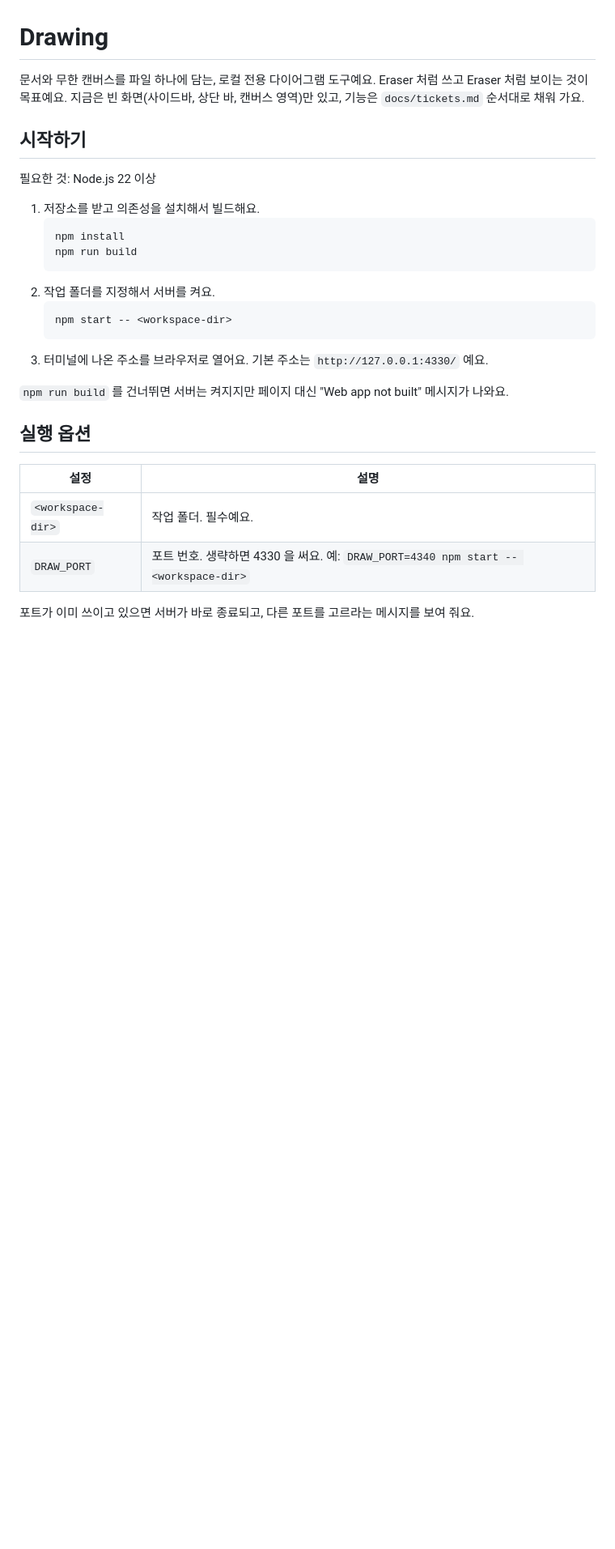
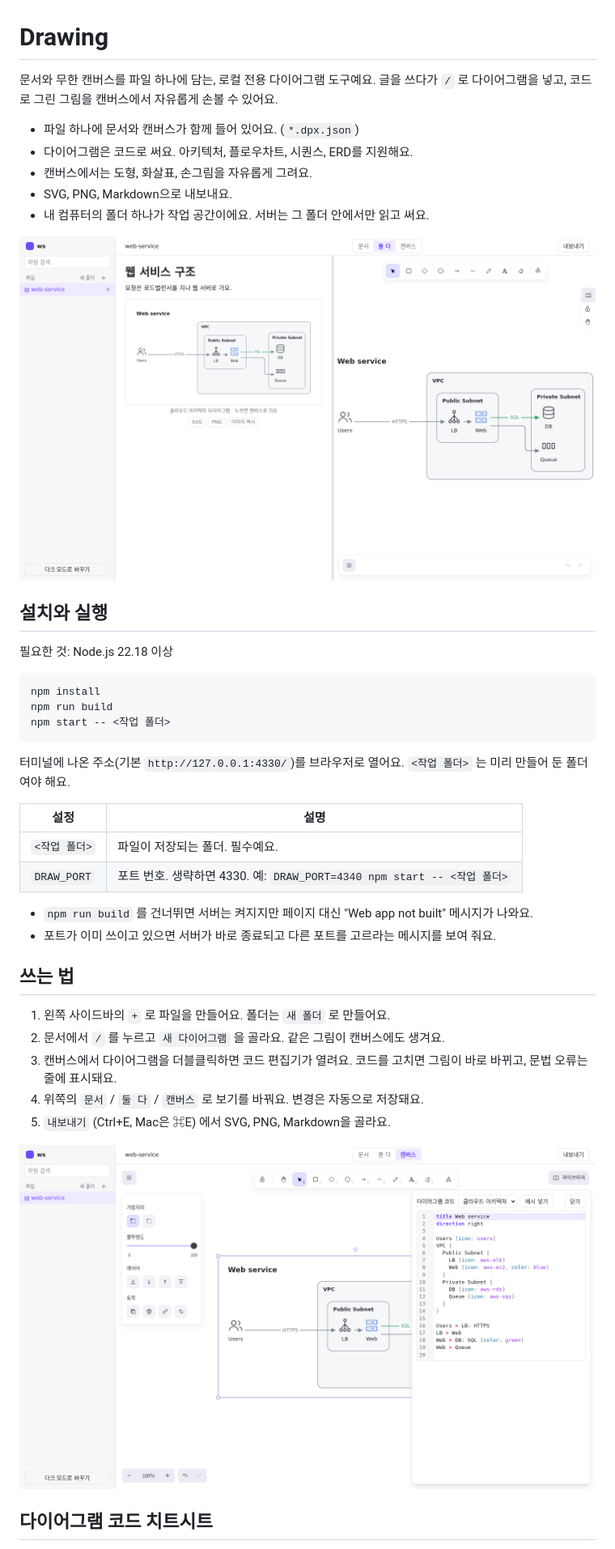
Before and after one commit to chanyee725/Drawing, a Markdown page: README.md, the part around one of its changes. Shown at 81% size. GitHub-like rendering; pictures changed too: docs/images/code-editor.png (added), docs/images/overview.png (added); blank space fills up the shorter version.

Commit message:
docs(readme): rewrite in Korean with install, screenshots, DSL cheat sheet, shortcuts, e2e and limits
Co-Authored-By: Claude Sonnet 5.5 <noreply@anthropic.com>

````diff
--- a/README.md
+++ b/README.md
@@ -1,29 +1,44 @@
 # Drawing
 
-문서와 무한 캔버스를 파일 하나에 담는, 로컬 전용 다이어그램 도구예요. Eraser 처럼 쓰고 Eraser 처럼 보이는 것이 목표예요. 지금은 빈 화면(사이드바, 상단 바, 캔버스 영역)만 있고, 기능은 `docs/tickets.md` 순서대로 채워 가요.
+문서와 무한 캔버스를 파일 하나에 담는, 로컬 전용 다이어그램 도구예요. 글을 쓰다가 `/` 로 다이어그램을 넣고, 코드로 그린 그림을 캔버스에서 자유롭게 손볼 수 있어요.
 
-## 시작하기
+- 파일 하나에 문서와 캔버스가 함께 들어 있어요. (`*.dpx.json`)
+- 다이어그램은 코드로 써요. 아키텍처, 플로우차트, 시퀀스, ERD를 지원해요.
+- 캔버스에서는 도형, 화살표, 손그림을 자유롭게 그려요.
+- SVG, PNG, Markdown으로 내보내요.
+- 내 컴퓨터의 폴더 하나가 작업 공간이에요. 서버는 그 폴더 안에서만 읽고 써요.
 
-필요한 것: Node.js 22 이상
+![문서와 캔버스를 함께 보는 화면](docs/images/overview.png)
 
-1. 저장소를 받고 의존성을 설치해서 빌드해요.
-   ```
-   npm install
-   npm run build
-   ```
-2. 작업 폴더를 지정해서 서버를 켜요.
-   ```
-   npm start -- <workspace-dir>
-   ```
-3. 터미널에 나온 주소를 브라우저로 열어요. 기본 주소는 `http://127.0.0.1:4330/` 예요.
+## 설치와 실행
 
-`npm run build` 를 건너뛰면 서버는 켜지지만 페이지 대신 "Web app not built" 메시지가 나와요.
+필요한 것: Node.js 22.18 이상
 
-## 실행 옵션
+```
+npm install
+npm run build
+npm start -- <작업 폴더>
+```
+
+터미널에 나온 주소(기본 `http://127.0.0.1:4330/`)를 브라우저로 열어요. `<작업 폴더>` 는 미리 만들어 둔 폴더여야 해요.
 
 | 설정 | 설명 |
 |---|---|
-| `<workspace-dir>` | 작업 폴더. 필수예요. |
-| `DRAW_PORT` | 포트 번호. 생략하면 4330 을 써요. 예: `DRAW_PORT=4340 npm start -- <workspace-dir>` |
+| `<작업 폴더>` | 파일이 저장되는 폴더. 필수예요. |
+| `DRAW_PORT` | 포트 번호. 생략하면 4330. 예: `DRAW_PORT=4340 npm start -- <작업 폴더>` |
 
-포트가 이미 쓰이고 있으면 서버가 바로 종료되고, 다른 포트를 고르라는 메시지를 보여 줘요.
+- `npm run build` 를 건너뛰면 서버는 켜지지만 페이지 대신 "Web app not built" 메시지가 나와요.
+- 포트가 이미 쓰이고 있으면 서버가 바로 종료되고 다른 포트를 고르라는 메시지를 보여 줘요.
+
+## 쓰는 법
+
+1. 왼쪽 사이드바의 `+` 로 파일을 만들어요. 폴더는 `새 폴더` 로 만들어요.
+2. 문서에서 `/` 를 누르고 `새 다이어그램` 을 골라요. 같은 그림이 캔버스에도 생겨요.
+3. 캔버스에서 다이어그램을 더블클릭하면 코드 편집기가 열려요. 코드를 고치면 그림이 바로 바뀌고, 문법 오류는 줄에 표시돼요.
+4. 위쪽의 `문서` / `둘 다` / `캔버스` 로 보기를 바꿔요. 변경은 자동으로 저장돼요.
+5. `내보내기` (Ctrl+E, Mac은 ⌘E) 에서 SVG, PNG, Markdown을 골라요.
+
+![다이어그램 코드 편집기](docs/images/code-editor.png)
+
+## 다이어그램 코드 치트시트
+
````
Also changed, not shown: other parts of README.md (+149 -10 lines).
